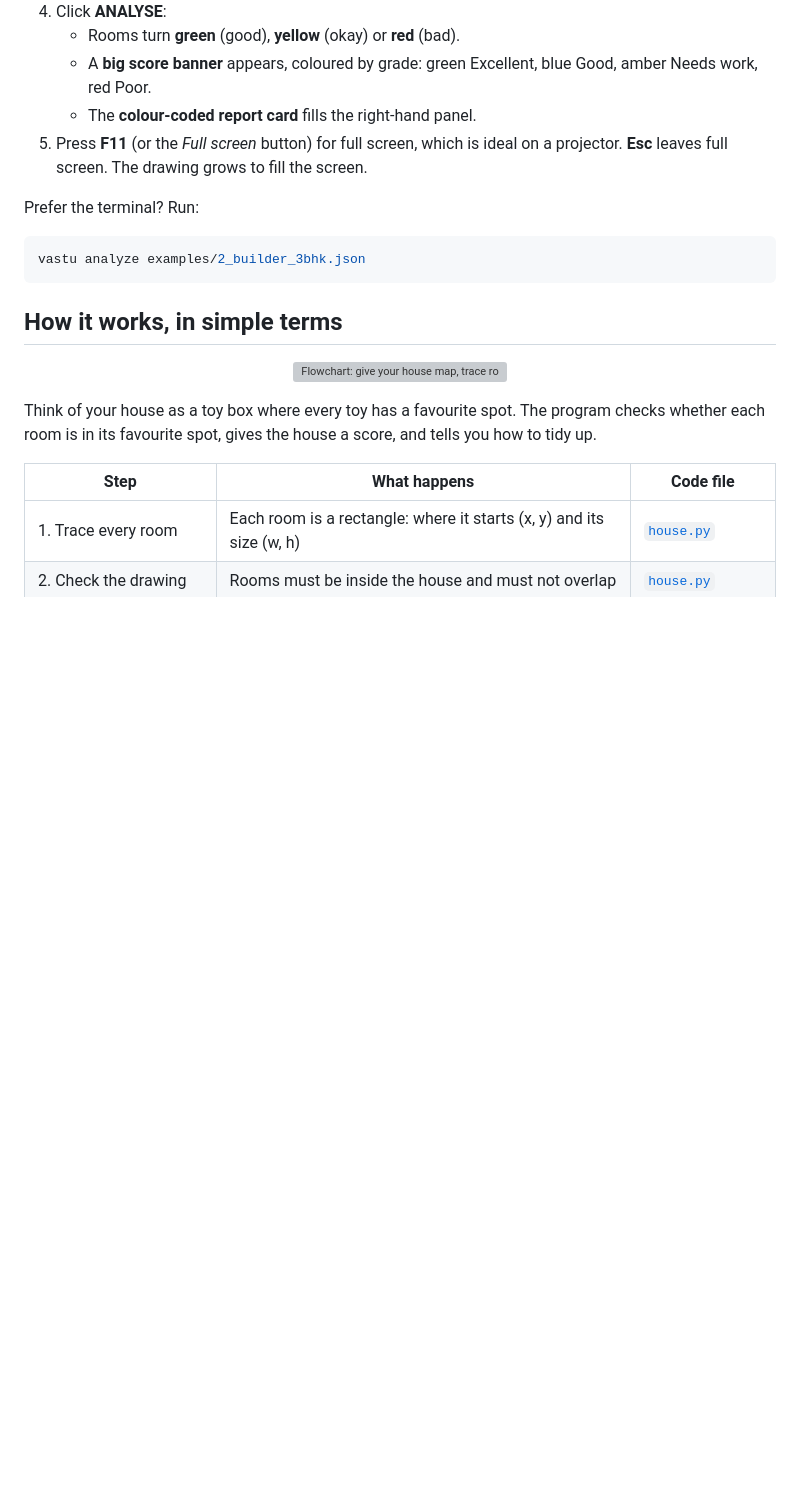
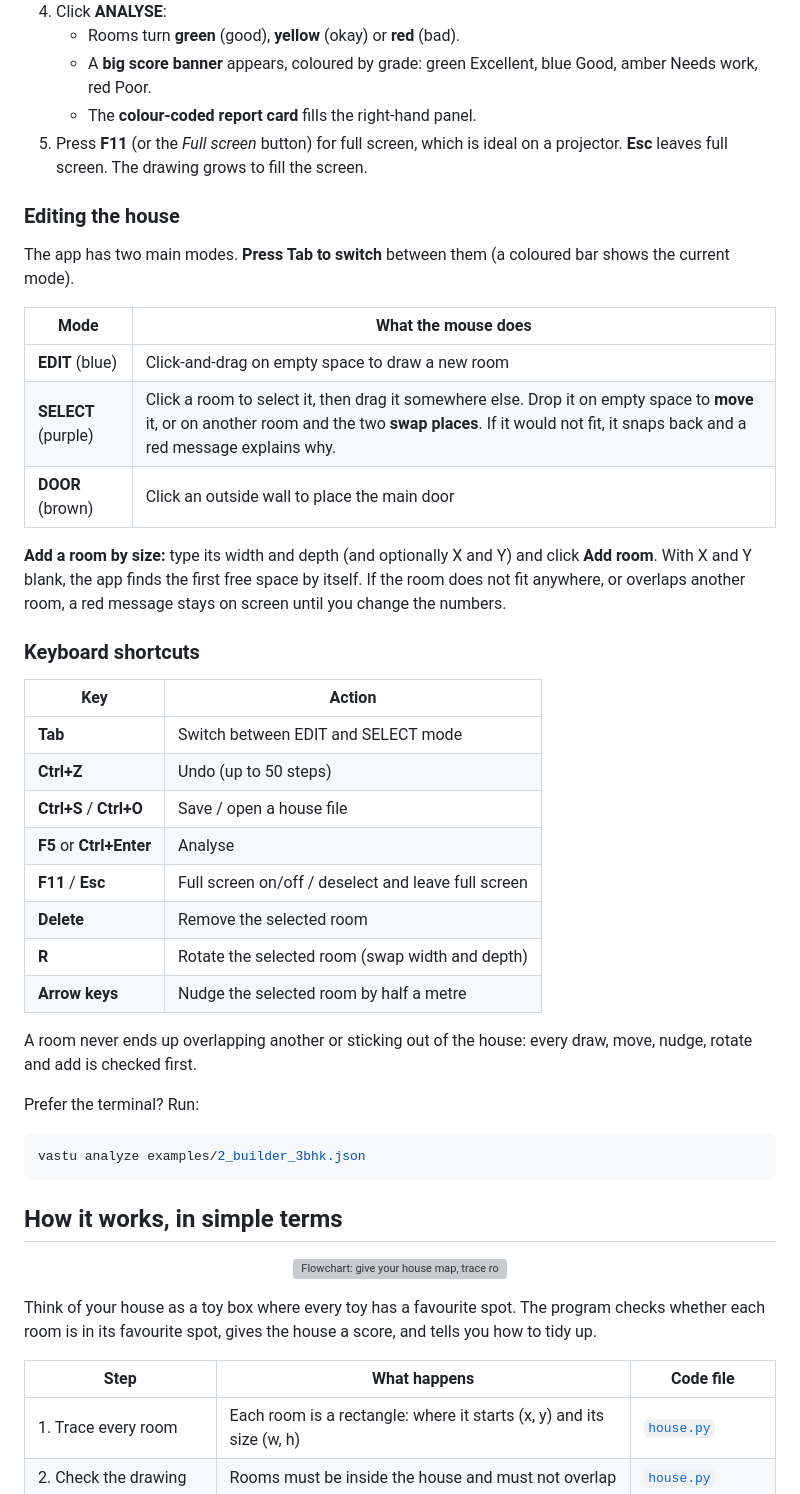
Before and after one commit to madhukarverma/vastu-floorplan-analyzer, a Markdown page: README.md, the part around one of its changes. Rendered like a GitHub page; blank space fills up the shorter version; grey boxes are pictures that could not be loaded.

```diff
--- a/README.md
+++ b/README.md
@@ -39,6 +39,38 @@ In the window:
    - The **colour-coded report card** fills the right-hand panel.
 5. Press **F11** (or the *Full screen* button) for full screen, which is ideal on a projector.
    **Esc** leaves full screen. The drawing grows to fill the screen.
+
+### Editing the house
+
+The app has two main modes. **Press Tab to switch** between them (a coloured bar shows the
+current mode).
+
+| Mode | What the mouse does |
+|---|---|
+| **EDIT** (blue) | Click-and-drag on empty space to draw a new room |
+| **SELECT** (purple) | Click a room to select it, then drag it somewhere else. Drop it on empty space to **move** it, or on another room and the two **swap places**. If it would not fit, it snaps back and a red message explains why. |
+| **DOOR** (brown) | Click an outside wall to place the main door |
+
+**Add a room by size:** type its width and depth (and optionally X and Y) and click
+**Add room**. With X and Y blank, the app finds the first free space by itself. If the room
+does not fit anywhere, or overlaps another room, a red message stays on screen until you
+change the numbers.
+
+### Keyboard shortcuts
+
+| Key | Action |
+|---|---|
+| **Tab** | Switch between EDIT and SELECT mode |
+| **Ctrl+Z** | Undo (up to 50 steps) |
+| **Ctrl+S** / **Ctrl+O** | Save / open a house file |
+| **F5** or **Ctrl+Enter** | Analyse |
+| **F11** / **Esc** | Full screen on/off / deselect and leave full screen |
+| **Delete** | Remove the selected room |
+| **R** | Rotate the selected room (swap width and depth) |
+| **Arrow keys** | Nudge the selected room by half a metre |
+
+A room never ends up overlapping another or sticking out of the house: every draw, move,
+nudge, rotate and add is checked first.
 
 Prefer the terminal? Run:
 
```
Also changed, not shown: other parts of README.md (+2 -2 lines), CHANGELOG.md (+15 -0 lines), docs/presentation-guide.md (+7 -1 lines), docs/figures/app_screenshot.png, 6 other files.
